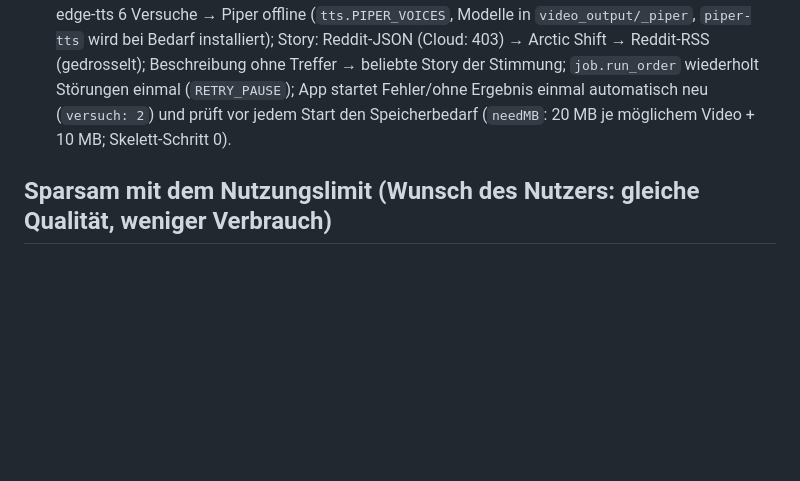
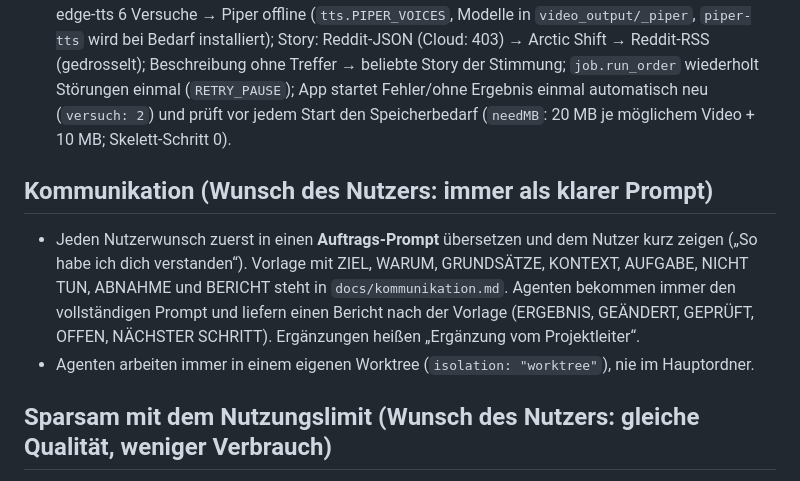
Before and after one commit to Poso47/CUDI, a Markdown page: CLAUDE.md, the part around the change. GitHub-like rendering; blank space fills up the shorter version.

```diff
--- a/CLAUDE.md
+++ b/CLAUDE.md
@@ -148,6 +148,14 @@ für TikTok/YouTube Shorts.
   (`RETRY_PAUSE`); App startet Fehler/ohne Ergebnis einmal automatisch neu (`versuch: 2`) und prüft
   vor jedem Start den Speicherbedarf (`needMB`: 20 MB je möglichem Video + 10 MB; Skelett-Schritt 0).
 
+## Kommunikation (Wunsch des Nutzers: immer als klarer Prompt)
+
+- Jeden Nutzerwunsch zuerst in einen **Auftrags-Prompt** übersetzen und dem Nutzer kurz zeigen („So habe ich dich
+  verstanden“). Vorlage mit ZIEL, WARUM, GRUNDSÄTZE, KONTEXT, AUFGABE, NICHT TUN, ABNAHME und BERICHT steht in
+  `docs/kommunikation.md`. Agenten bekommen immer den vollständigen Prompt und liefern einen Bericht nach der
+  Vorlage (ERGEBNIS, GEÄNDERT, GEPRÜFT, OFFEN, NÄCHSTER SCHRITT). Ergänzungen heißen „Ergänzung vom Projektleiter“.
+- Agenten arbeiten immer in einem eigenen Worktree (`isolation: "worktree"`), nie im Hauptordner.
+
 ## Sparsam mit dem Nutzungslimit (Wunsch des Nutzers: gleiche Qualität, weniger Verbrauch)
 
 - Rollen: Hauptsitzung = Projektleiter (plant, prüft Ergebnisse selbst, merged nur mit OK). Arbeit an Agenten geben:
```
Also changed, not shown: docs/kommunikation.md (added, +58 -0 lines).
